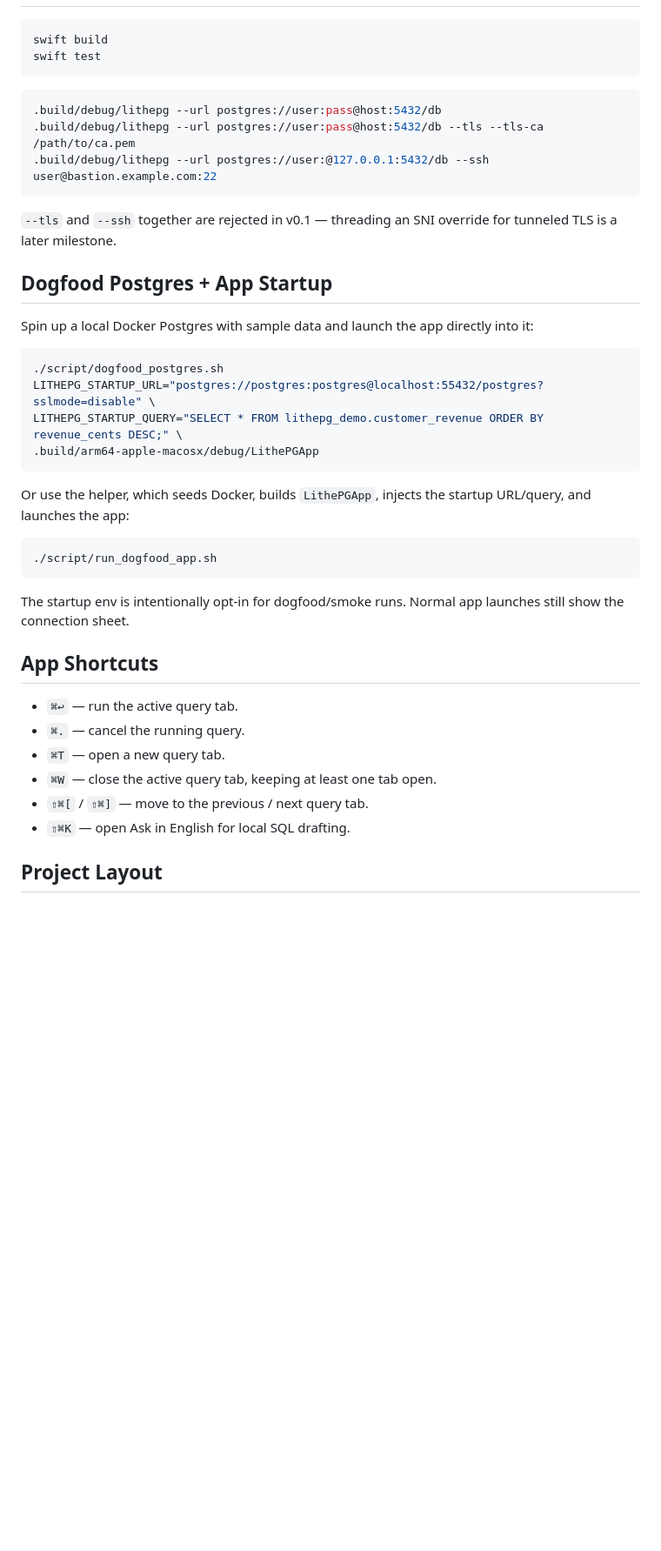
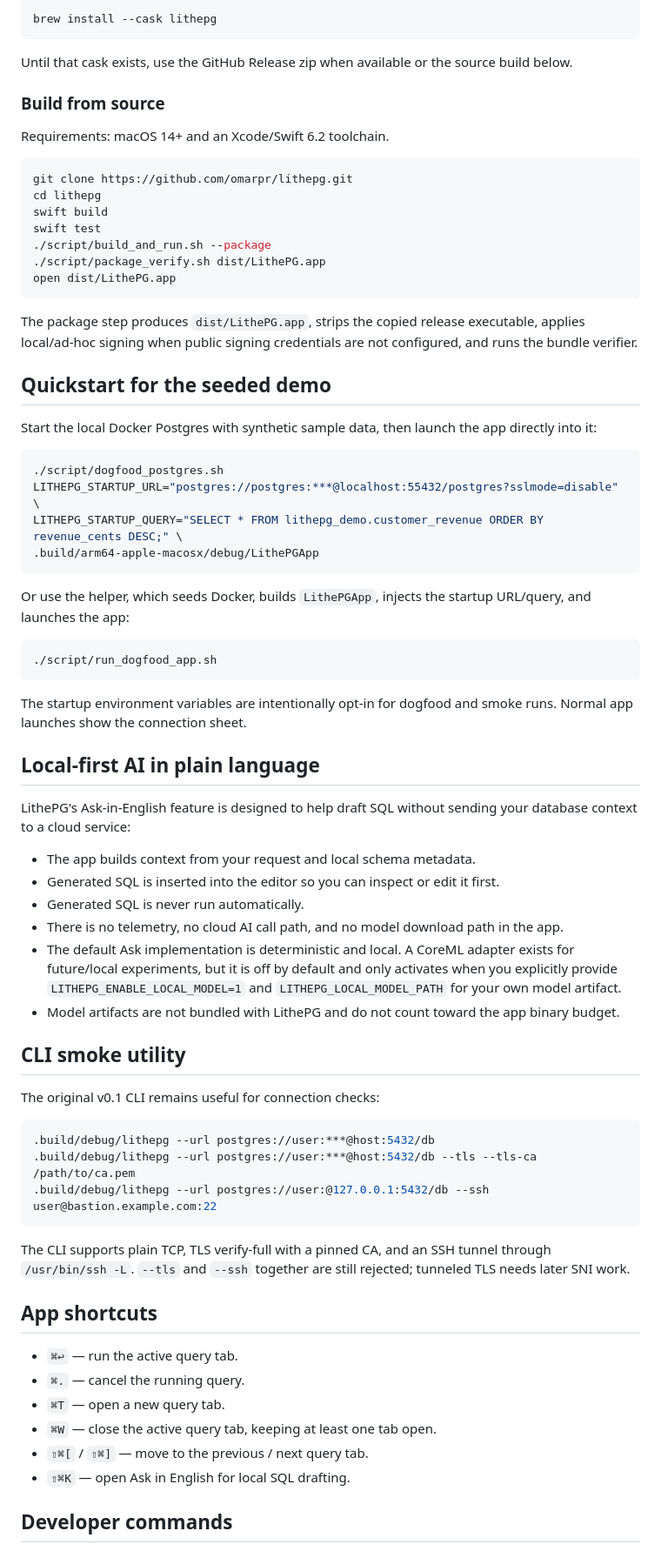
Before and after one commit to omarpr/lithepg, a Markdown page: README.md, the part around one of its changes. Shown at 87% size. Drawn GitHub-style; blank space fills up the shorter version.

Commit message:
docs(readme): add public install guide

````diff
--- a/README.md
+++ b/README.md
@@ -30,25 +52,33 @@ Exit-criteria evidence: [`docs/dogfood-log.md`](docs/dogfood-log.md). Release hi
 
 ```sh
+brew install --cask lithepg
+```
+
+Until that cask exists, use the GitHub Release zip when available or the source build below.
+
+### Build from source
+
+Requirements: macOS 14+ and an Xcode/Swift 6.2 toolchain.
+
+```sh
+git clone https://github.com/omarpr/lithepg.git
+cd lithepg
 swift build
 swift test
+./script/build_and_run.sh --package
+./script/package_verify.sh dist/LithePG.app
+open dist/LithePG.app
 ```
 
-```sh
-.build/debug/lithepg --url postgres://user:pass@host:5432/db
-.build/debug/lithepg --url postgres://user:pass@host:5432/db --tls --tls-ca /path/to/ca.pem
-.build/debug/lithepg --url postgres://user:@127.0.0.1:5432/db --ssh user@bastion.example.com:22
-```
+The package step produces `dist/LithePG.app`, strips the copied release executable, applies local/ad-hoc signing when public signing credentials are not configured, and runs the bundle verifier.
 
-`--tls` and `--ssh` together are rejected in v0.1 — threading an SNI override for tunneled TLS is a later milestone.
+## Quickstart for the seeded demo
 
-
-## Dogfood Postgres + App Startup
-
-Spin up a local Docker Postgres with sample data and launch the app directly into it:
+Start the local Docker Postgres with synthetic sample data, then launch the app directly into it:
 
 ```sh
 ./script/dogfood_postgres.sh
-LITHEPG_STARTUP_URL="postgres://postgres:postgres@localhost:55432/postgres?sslmode=disable" \
+LITHEPG_STARTUP_URL="postgres://postgres:***@localhost:55432/postgres?sslmode=disable" \
 LITHEPG_STARTUP_QUERY="SELECT * FROM lithepg_demo.customer_revenue ORDER BY revenue_cents DESC;" \
 .build/arm64-apple-macosx/debug/LithePGApp
 ```
@@ -59,9 +89,32 @@ Or use the helper, which seeds Docker, builds `LithePGApp`, injects the startup
 ./script/run_dogfood_app.sh
 ```
 
-The startup env is intentionally opt-in for dogfood/smoke runs. Normal app launches still show the connection sheet.
+The startup environment variables are intentionally opt-in for dogfood and smoke runs. Normal app launches show the connection sheet.
 
-## App Shortcuts
+## Local-first AI in plain language
+
+LithePG's Ask-in-English feature is designed to help draft SQL without sending your database context to a cloud service:
+
+- The app builds context from your request and local schema metadata.
+- Generated SQL is inserted into the editor so you can inspect or edit it first.
+- Generated SQL is never run automatically.
+- There is no telemetry, no cloud AI call path, and no model download path in the app.
+- The default Ask implementation is deterministic and local. A CoreML adapter exists for future/local experiments, but it is off by default and only activates when you explicitly provide `LITHEPG_ENABLE_LOCAL_MODEL=1` and `LITHEPG_LOCAL_MODEL_PATH` for your own model artifact.
+- Model artifacts are not bundled with LithePG and do not count toward the app binary budget.
+
+## CLI smoke utility
+
+The original v0.1 CLI remains useful for connection checks:
+
+```sh
+.build/debug/lithepg --url postgres://user:***@host:5432/db
+.build/debug/lithepg --url postgres://user:***@host:5432/db --tls --tls-ca /path/to/ca.pem
+.build/debug/lithepg --url postgres://user:@127.0.0.1:5432/db --ssh user@bastion.example.com:22
+```
+
+The CLI supports plain TCP, TLS verify-full with a pinned CA, and an SSH tunnel through `/usr/bin/ssh -L`. `--tls` and `--ssh` together are still rejected; tunneled TLS needs later SNI work.
+
+## App shortcuts
 
 - `⌘↩` — run the active query tab.
 - `⌘.` — cancel the running query.
@@ -70,5 +123,5 @@ The startup env is intentionally opt-in for dogfood/smoke runs. Normal app launc
 - `⇧⌘[` / `⇧⌘]` — move to the previous / next query tab.
 - `⇧⌘K` — open Ask in English for local SQL drafting.
 
-## Project Layout
+## Developer commands
 
````
Also changed, not shown: other parts of README.md (+54 -18 lines), docs/dogfood-log.md (+6 -0 lines), 1 other file.
